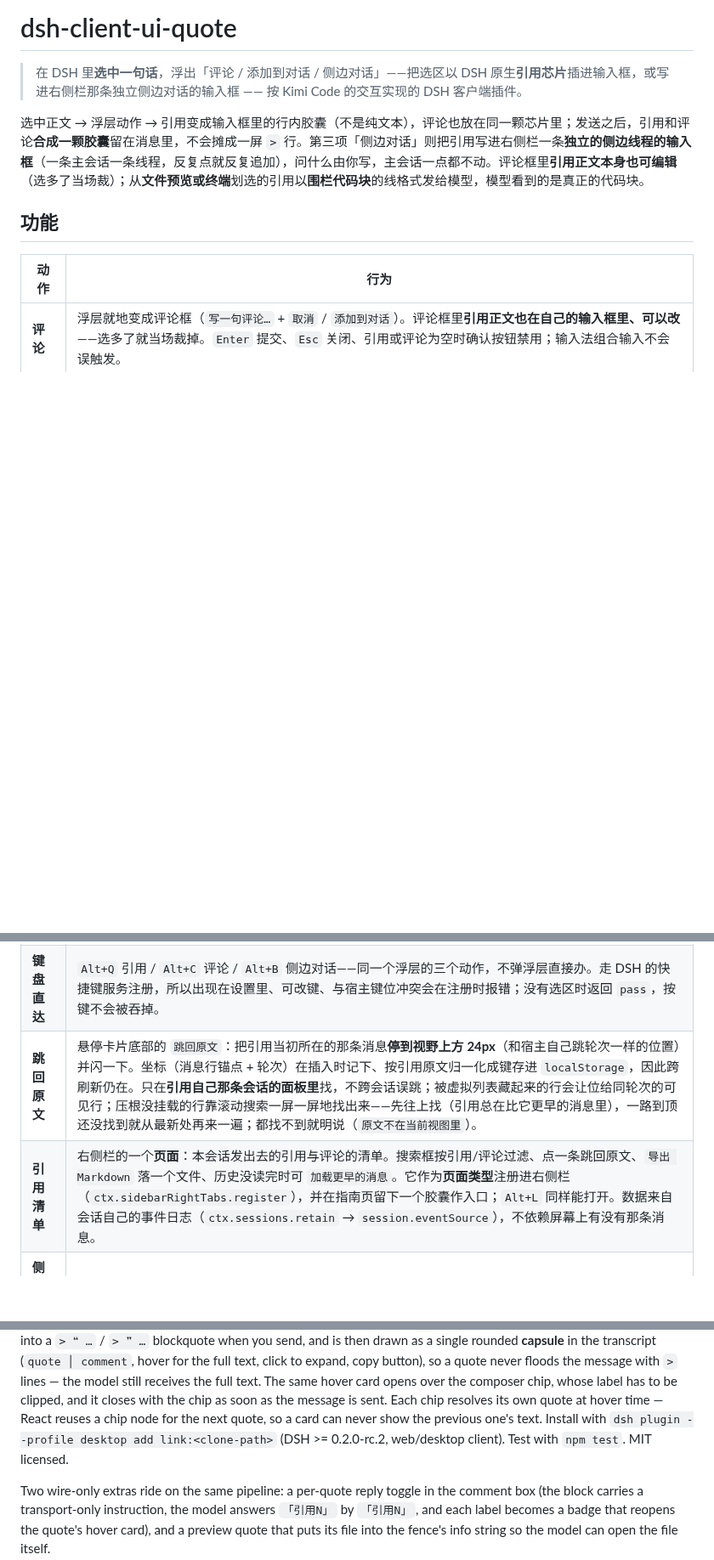
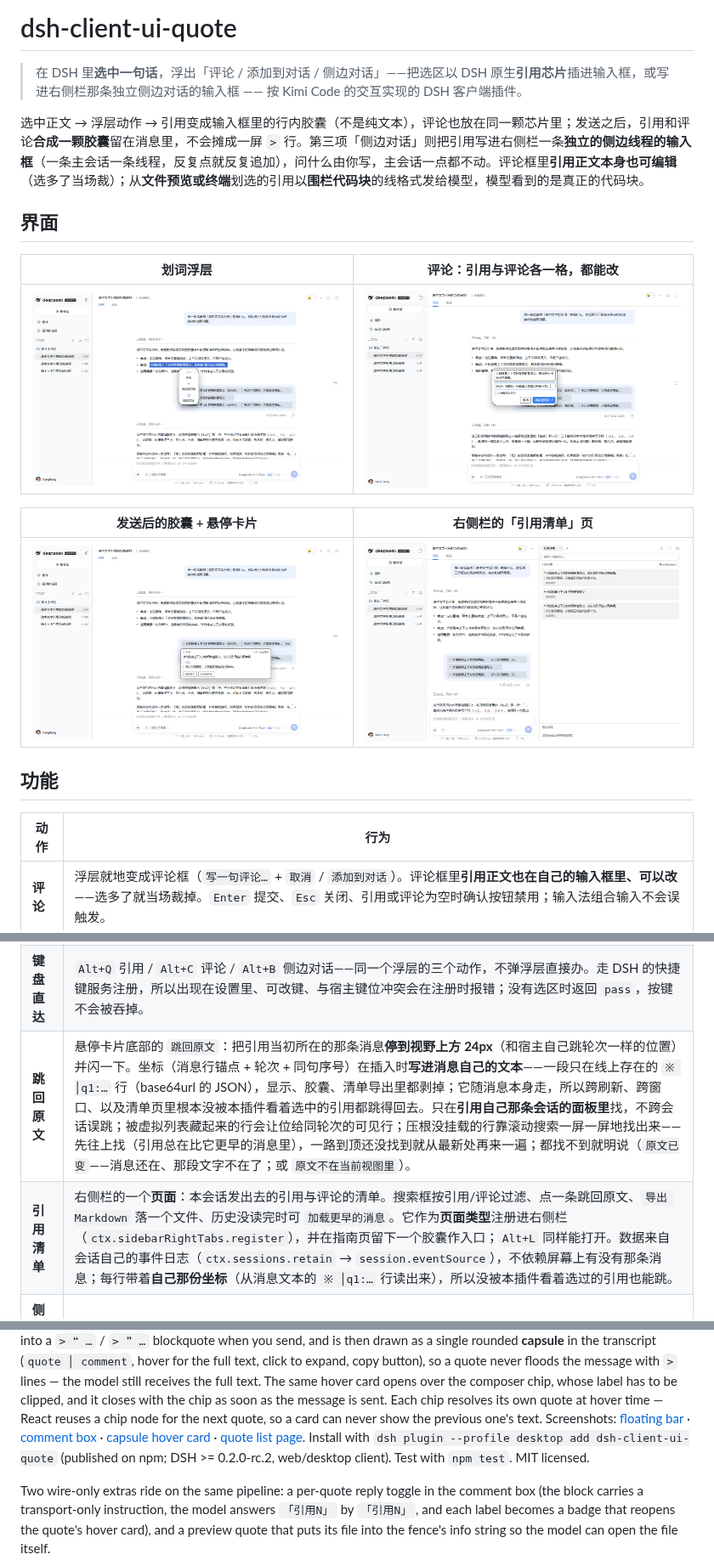
Before and after one commit to BangBang-03/dsh-client-ui-quote, a Markdown page: README.md, 3 parts joined by grey strips. Shown at 85% size. Rendered like a GitHub page; pictures changed too: docs/screenshots/bar.png (added), docs/screenshots/card.png (added), docs/screenshots/comment.png (added); blank space fills up the shorter version.

Commit message:
feat(quote): 坐标随消息自带（q1 线）+ 失锚明说 + README 截图
引用清单里的每一行现在从消息文本自带的 ※ │q1:… 行读坐标，跨刷新/跨窗口/未被本插件看着选中的引用都能跳回原文；跳不到时明说「原文已变 / 原文不在当前视图里」而不是无反应。补 4 张真实界面截图进 README。

```diff
--- a/README.md
+++ b/README.md
@@ -3,6 +3,16 @@
 > 在 DSH 里**选中一句话**，浮出「评论 / 添加到对话 / 侧边对话」——把选区以 DSH 原生**引用芯片**插进输入框，或写进右侧栏那条独立侧边对话的输入框 —— 按 Kimi Code 的交互实现的 DSH 客户端插件。
 
 选中正文 → 浮层动作 → 引用变成输入框里的行内胶囊（不是纯文本），评论也放在同一颗芯片里；发送之后，引用和评论**合成一颗胶囊**留在消息里，不会摊成一屏 `>` 行。第三项「侧边对话」则把引用写进右侧栏一条**独立的侧边线程的输入框**（一条主会话一条线程，反复点就反复追加），问什么由你写，主会话一点都不动。评论框里**引用正文本身也可编辑**（选多了当场裁）；从**文件预览或终端**划选的引用以**围栏代码块**的线格式发给模型，模型看到的是真正的代码块。
+
+## 界面
+
+| 划词浮层 | 评论：引用与评论各一格，都能改 |
+| --- | --- |
+| ![选中文字后浮出「评论 / 添加到对话 / 侧边对话」，位置贴着选区](docs/screenshots/bar.png) | ![评论框：引用正文与评论分开可编辑，可勾选「让模型逐条回应」](docs/screenshots/comment.png) |
+
+| 发送后的胶囊 + 悬停卡片 | 右侧栏的「引用清单」页 |
+| --- | --- |
+| ![悬停胶囊：引用、评论、跳回原文、改这条引用、复制](docs/screenshots/card.png) | ![引用清单：搜索本会话全部引用、跳回原文、导出 Markdown，底部是侧边线程回流](docs/screenshots/panel.png) |
 
 ## 功能
 
@@ -12,8 +22,8 @@
 | **添加到对话** | 直接把引用加进输入框，不弹评论框。 |
 | **侧边对话** | 把引用写进一条**独立的侧边对话**（dsh-better-sidebar 的侧边线程）的输入框：线程继承主会话完整上下文、独立运行、不污染主会话，页签自动在右侧栏打开，**什么都不发送**——你写好自己的问题再发。同一条主会话只开一条线程，之后每次点都在同一条线程的草稿后面接着追加。鲸鱼蓝（`#4d6bfe`）的图标是它在浮层里的标识。 |
 | **键盘直达** | `Alt+Q` 引用 / `Alt+C` 评论 / `Alt+B` 侧边对话——同一个浮层的三个动作，不弹浮层直接办。走 DSH 的快捷键服务注册，所以出现在设置里、可改键、与宿主键位冲突会在注册时报错；没有选区时返回 `pass`，按键不会被吞掉。 |
-| **跳回原文** | 悬停卡片底部的 `跳回原文`：把引用当初所在的那条消息**停到视野上方 24px**（和宿主自己跳轮次一样的位置）并闪一下。坐标（消息行锚点 + 轮次）在插入时记下、按引用原文归一化成键存进 `localStorage`，因此跨刷新仍在。只在**引用自己那条会话的面板里**找，不跨会话误跳；被虚拟列表藏起来的行会让位给同轮次的可见行；压根没挂载的行靠滚动搜索一屏一屏地找出来——先往上找（引用总在比它更早的消息里），一路到顶还没找到就从最新处再来一遍；都找不到就明说（`原文不在当前视图里`）。 |
-| **引用清单** | 右侧栏的一个**页面**：本会话发出去的引用与评论的清单。搜索框按引用/评论过滤、点一条跳回原文、`导出 Markdown` 落一个文件、历史没读完时可 `加载更早的消息`。它作为**页面类型**注册进右侧栏（`ctx.sidebarRightTabs.register`），并在指南页留下一个胶囊作入口；`Alt+L` 同样能打开。数据来自会话自己的事件日志（`ctx.sessions.retain` → `session.eventSource`），不依赖屏幕上有没有那条消息。 |
+| **跳回原文** | 悬停卡片底部的 `跳回原文`：把引用当初所在的那条消息**停到视野上方 24px**（和宿主自己跳轮次一样的位置）并闪一下。坐标（消息行锚点 + 轮次 + 同句序号）在插入时**写进消息自己的文本**——一段只在线上存在的 `※ │q1:…` 行（base64url 的 JSON），显示、胶囊、清单导出里都剥掉；它随消息本身走，所以跨刷新、跨窗口、以及清单页里根本没被本插件看着选中的引用都跳得回去。只在**引用自己那条会话的面板里**找，不跨会话误跳；被虚拟列表藏起来的行会让位给同轮次的可见行；压根没挂载的行靠滚动搜索一屏一屏地找出来——先往上找（引用总在比它更早的消息里），一路到顶还没找到就从最新处再来一遍；都找不到就明说（`原文已变`——消息还在、那段文字不在了；或 `原文不在当前视图里`）。 |
+| **引用清单** | 右侧栏的一个**页面**：本会话发出去的引用与评论的清单。搜索框按引用/评论过滤、点一条跳回原文、`导出 Markdown` 落一个文件、历史没读完时可 `加载更早的消息`。它作为**页面类型**注册进右侧栏（`ctx.sidebarRightTabs.register`），并在指南页留下一个胶囊作入口；`Alt+L` 同样能打开。数据来自会话自己的事件日志（`ctx.sessions.retain` → `session.eventSource`），不依赖屏幕上有没有那条消息；每行带着**自己那份坐标**（从消息文本的 `※ │q1:…` 行读出来），所以没被本插件看着选过的引用也能跳。 |
 | **侧边线程回流** | 同一个页面底部是这条会话的**侧边线程**：显示它最后问的那个问题与消息条数，并给两个动作——**`带回主会话`** 把线程最后「问题 + 答案」写成主会话输入框里的草稿（**不发送**，你自己按发送），**`导出 Markdown`** 把整条线程落成一个文件。线程内容同样从它自己的事件日志读；没有线程时这一节只说明「还没有侧边线程」。 |
 | **改这条引用** | 悬停卡片里的 `改这条引用`：把那条引用当初的**引用与评论都原样放回评论框**（引用正文、评论各占一个输入框，都能改），你改完按 `⏎` 就发出一条**新的**引用（DSH 没有编辑已发送消息的 API，这是唯一诚实的做法）。旧胶囊随即挂上 **`已修订`** 标记，卡片里直接显示改后的评论；**连正文一起改过的**，卡片里也把改后的原文亮出来。标记按引用原文记在本机，跨刷新仍在。 |
 | **逐条回应** | 评论框里的一格**勾选项**（默认关）：勾上，这条引用的块尾就多一行**只有模型读得到的指令**——请按出现顺序把引用记为「引用1」「引用2」…并在回复中逐条对应。模型的回复里每个 `「引用N」` 会变成一枚**小徽章**：悬停就是那条引用的完整卡片（含 `跳回原文` 与 `改这条引用`），点了就跳；编号超出这条消息引用数的标签保持纯文本。指令行与围栏一样只是**线上形态**，胶囊、卡片、导出里都不出现。 |
@@ -393,7 +403,8 @@ transcript (`quote │ comment`, hover for the full text, click to expand, copy
 the model still receives the full text. The same hover card opens over the composer chip, whose label has to be clipped,
 and it closes with the chip as soon as the message is sent. Each chip resolves its own quote at hover time — React
 reuses a chip node for the next quote, so a card can never show the previous one's text.
-Install with `dsh plugin --profile desktop add link:<clone-path>` (DSH >= 0.2.0-rc.2, web/desktop client).
+Screenshots: [floating bar](docs/screenshots/bar.png) · [comment box](docs/screenshots/comment.png) · [capsule hover card](docs/screenshots/card.png) · [quote list page](docs/screenshots/panel.png).
+Install with `dsh plugin --profile desktop add dsh-client-ui-quote` (published on npm; DSH >= 0.2.0-rc.2, web/desktop client).
 Test with `npm test`. MIT licensed.
 
 Two wire-only extras ride on the same pipeline: a per-quote reply toggle in the comment box (the block carries a
```
Also changed, not shown: other parts of README.md (+1 -1 lines), 6 other files.
